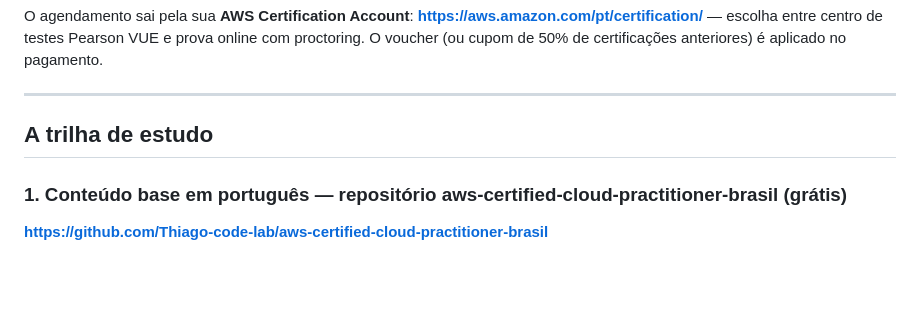
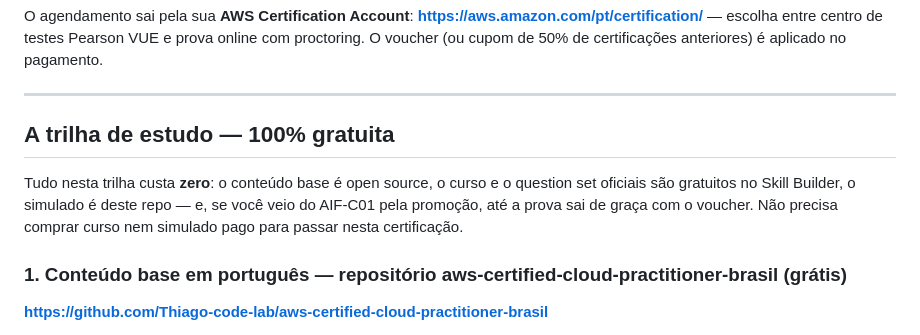
Before and after one commit to DioAugust/aws-cloud-practitioner, a Markdown page: README.md, the part around the change. Rendered like a GitHub page; blank space fills up the shorter version.

Commit message:
README: explicita que a trilha de estudo é 100% gratuita

```diff
--- a/README.md
+++ b/README.md
@@ -61,7 +61,9 @@ O agendamento sai pela sua **AWS Certification Account**: **https://aws.amazon.c
 
 ---
 
-## A trilha de estudo
+## A trilha de estudo — 100% gratuita
+
+Tudo nesta trilha custa **zero**: o conteúdo base é open source, o curso e o question set oficiais são gratuitos no Skill Builder, o simulado é deste repo — e, se você veio do AIF-C01 pela promoção, até a prova sai de graça com o voucher. Não precisa comprar curso nem simulado pago para passar nesta certificação.
 
 ### 1. Conteúdo base em português — repositório aws-certified-cloud-practitioner-brasil (grátis)
 
```
